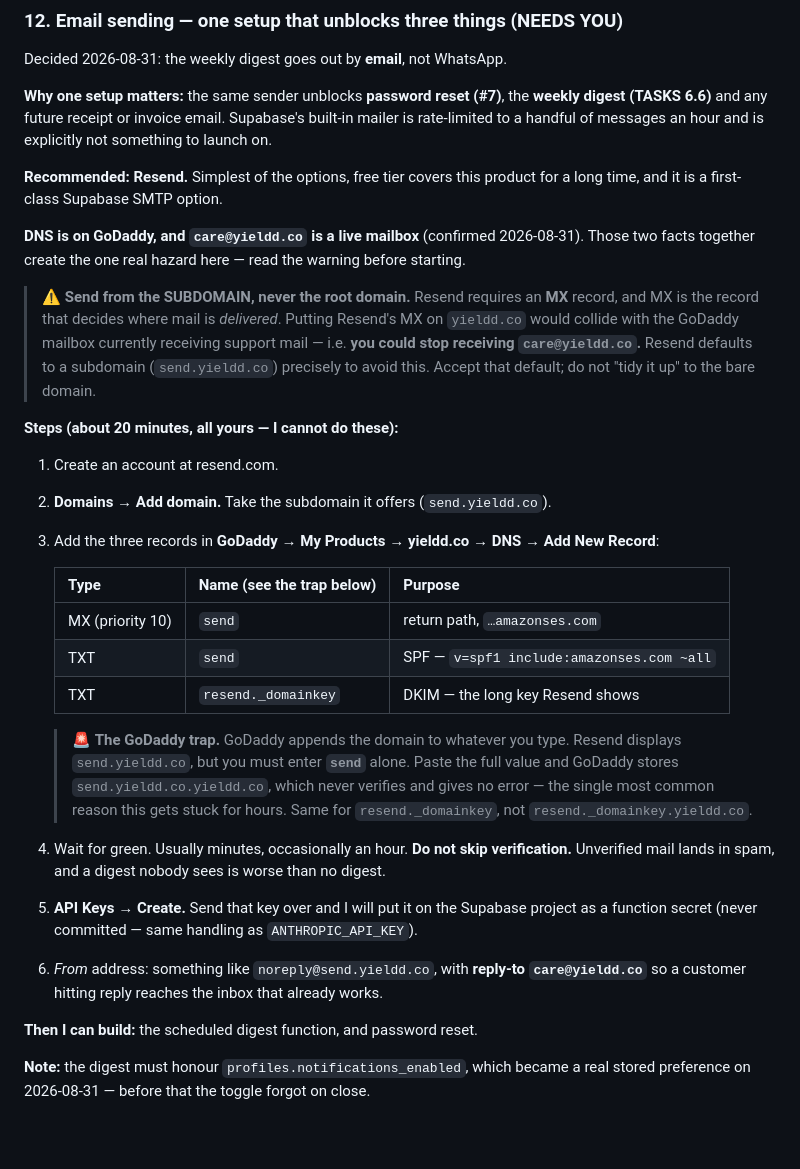
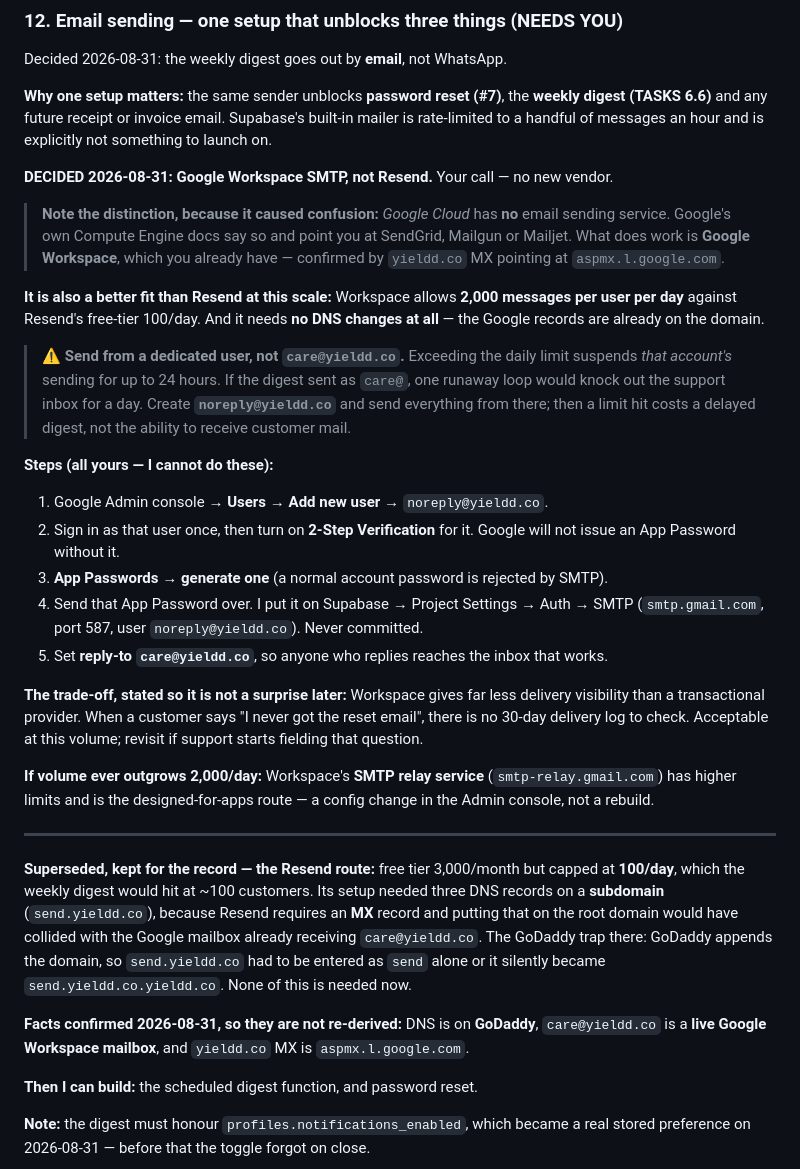
Before and after one commit to Yieldd2care/Yieldd_Admin, a Markdown page: PENDING.md, the part around the change. GitHub-like rendering; blank space fills up the shorter version.

Commit message:
Email sending is Google Workspace SMTP, not Resend
Your call - no new vendor. One correction worth recording, because the
distinction caused confusion and will again: GOOGLE CLOUD HAS NO EMAIL
SENDING SERVICE. Google's own Compute Engine docs say so and point at
SendGrid, Mailgun or Mailjet. What does work is Google WORKSPACE, which
you already have - confirmed by looking up the domain rather than
assuming: yieldd.co MX is aspmx.l.google.com, so care@yieldd.co is a
Google mailbox.

It is also the better fit at this scale, which I did not expect.
Workspace allows 2,000 messages per user per day; Resend's free tier caps
at 100/day, which the weekly digest would have hit at around 100
customers. And Workspace needs no DNS changes at all - the Google records
are already on the domain - so the whole GoDaddy record dance disappears.

One hazard designed around: exceeding the daily limit suspends that
ACCOUNT's sending for 24 hours. If the digest sent as care@yieldd.co, one
runaway loop would take out the support inbox for a day. So it sends as a
dedicated noreply@yieldd.co, with reply-to care@ so anyone replying still
reaches the inbox that works.

The trade-off is recorded rather than glossed: Workspace gives far less
delivery visibility than a transactional provider, so "I never got the
reset email" cannot be checked against a 30-day log. Acceptable at this
volume, and the SMTP relay service is the documented upgrade path if
volume ever outgrows it.

The superseded Resend route is kept in PENDING as a short note - including
why its MX record would have collided with the existing Google mailbox -
so the reasoning is not rediscovered if anyone revisits the choice.

Limits and the no-GCP-email fact were read from Google's current docs, not
recalled.

Co-Authored-By: Claude Opus 5 <noreply@anthropic.com>

```diff
--- a/PENDING.md
+++ b/PENDING.md
@@ -16,43 +16,54 @@ Decided 2026-08-31: the weekly digest goes out by **email**, not WhatsApp.
 digest (TASKS 6.6)** and any future receipt or invoice email. Supabase's built-in mailer is
 rate-limited to a handful of messages an hour and is explicitly not something to launch on.
 
-**Recommended: Resend.** Simplest of the options, free tier covers this product for a long
-time, and it is a first-class Supabase SMTP option.
+**DECIDED 2026-08-31: Google Workspace SMTP, not Resend.** Your call — no new vendor.
 
-**DNS is on GoDaddy, and `care@yieldd.co` is a live mailbox** (confirmed 2026-08-31). Those
-two facts together create the one real hazard here — read the warning before starting.
+> **Note the distinction, because it caused confusion:** *Google Cloud* has **no** email
+> sending service. Google's own Compute Engine docs say so and point you at SendGrid,
+> Mailgun or Mailjet. What does work is **Google Workspace**, which you already have —
+> confirmed by `yieldd.co` MX pointing at `aspmx.l.google.com`.
 
-> ⚠️ **Send from the SUBDOMAIN, never the root domain.**
-> Resend requires an **MX** record, and MX is the record that decides where mail is
-> *delivered*. Putting Resend's MX on `yieldd.co` would collide with the GoDaddy mailbox
-> currently receiving support mail — i.e. **you could stop receiving `care@yieldd.co`.**
-> Resend defaults to a subdomain (`send.yieldd.co`) precisely to avoid this. Accept that
-> default; do not "tidy it up" to the bare domain.
+**It is also a better fit than Resend at this scale:** Workspace allows **2,000 messages per
+user per day** against Resend's free-tier 100/day. And it needs **no DNS changes at all** —
+the Google records are already on the domain.
 
-**Steps (about 20 minutes, all yours — I cannot do these):**
-1. Create an account at resend.com.
-2. **Domains → Add domain.** Take the subdomain it offers (`send.yieldd.co`).
-3. Add the three records in **GoDaddy → My Products → yieldd.co → DNS → Add New Record**:
+> ⚠️ **Send from a dedicated user, not `care@yieldd.co`.**
+> Exceeding the daily limit suspends *that account's* sending for up to 24 hours. If the
+> digest sent as `care@`, one runaway loop would knock out the support inbox for a day.
+> Create **`noreply@yieldd.co`** and send everything from there; then a limit hit costs a
+> delayed digest, not the ability to receive customer mail.
 
-   | Type | Name (see the trap below) | Purpose |
-   |---|---|---|
-   | MX (priority 10) | `send` | return path, `…amazonses.com` |
-   | TXT | `send` | SPF — `v=spf1 include:amazonses.com ~all` |
-   | TXT | `resend._domainkey` | DKIM — the long key Resend shows |
+**Steps (all yours — I cannot do these):**
+1. Google Admin console → **Users → Add new user** → `noreply@yieldd.co`.
+2. Sign in as that user once, then turn on **2-Step Verification** for it. Google will not
+   issue an App Password without it.
+3. **App Passwords → generate one** (a normal account password is rejected by SMTP).
+4. Send that App Password over. I put it on Supabase → Project Settings → Auth → SMTP
+   (`smtp.gmail.com`, port 587, user `noreply@yieldd.co`). Never committed.
+5. Set **reply-to `care@yieldd.co`**, so anyone who replies reaches the inbox that works.
 
-   > 🚨 **The GoDaddy trap.** GoDaddy appends the domain to whatever you type. Resend
-   > displays `send.yieldd.co`, but you must enter **`send`** alone. Paste the full value
-   > and GoDaddy stores `send.yieldd.co.yieldd.co`, which never verifies and gives no error
-   > — the single most common reason this gets stuck for hours. Same for
-   > `resend._domainkey`, not `resend._domainkey.yieldd.co`.
+**The trade-off, stated so it is not a surprise later:** Workspace gives far less delivery
+visibility than a transactional provider. When a customer says "I never got the reset
+email", there is no 30-day delivery log to check. Acceptable at this volume; revisit if
+support starts fielding that question.
 
-4. Wait for green. Usually minutes, occasionally an hour.
-   **Do not skip verification.** Unverified mail lands in spam, and a digest nobody sees is
-   worse than no digest.
-5. **API Keys → Create.** Send that key over and I will put it on the Supabase project
-   as a function secret (never committed — same handling as `ANTHROPIC_API_KEY`).
-6. *From* address: something like `noreply@send.yieldd.co`, with **reply-to
-   `care@yieldd.co`** so a customer hitting reply reaches the inbox that already works.
+**If volume ever outgrows 2,000/day:** Workspace's **SMTP relay service**
+(`smtp-relay.gmail.com`) has higher limits and is the designed-for-apps route — a config
+change in the Admin console, not a rebuild.
+
+---
+
+**Superseded, kept for the record — the Resend route:** free tier 3,000/month but capped at
+**100/day**, which the weekly digest would hit at ~100 customers. Its setup needed three DNS
+records on a **subdomain** (`send.yieldd.co`), because Resend requires an **MX** record and
+putting that on the root domain would have collided with the Google mailbox already
+receiving `care@yieldd.co`. The GoDaddy trap there: GoDaddy appends the domain, so
+`send.yieldd.co` had to be entered as `send` alone or it silently became
+`send.yieldd.co.yieldd.co`. None of this is needed now.
+
+**Facts confirmed 2026-08-31, so they are not re-derived:** DNS is on **GoDaddy**,
+`care@yieldd.co` is a **live Google Workspace mailbox**, and `yieldd.co` MX is
+`aspmx.l.google.com`.
 
 **Then I can build:** the scheduled digest function, and password reset.
 
```
Also changed, not shown: TASKS.md (+3 -1 lines).
